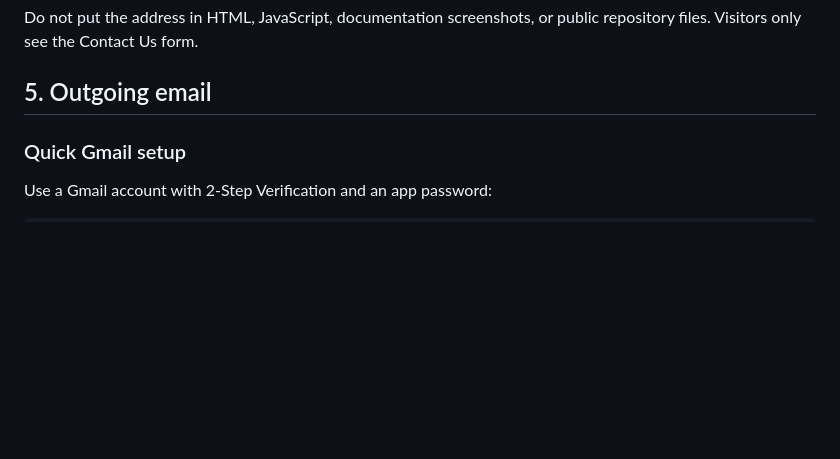
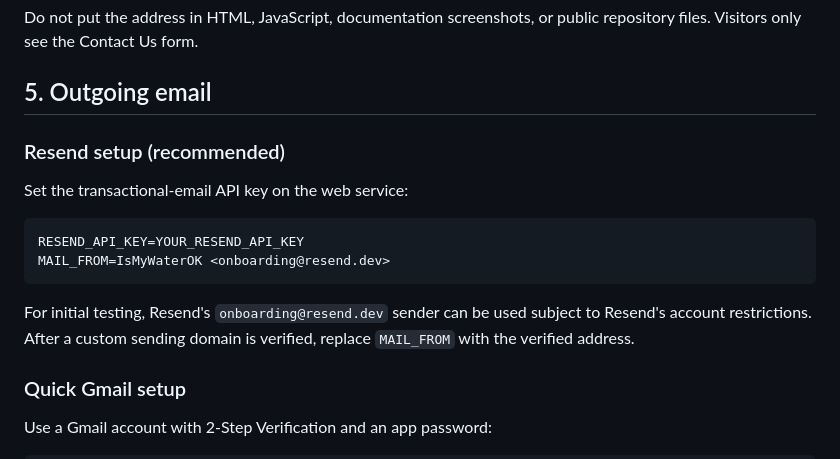
Before and after one commit to eula2299/seminole-water, a Markdown page: COMMUNITY_DEPLOYMENT.md, the part around the change. Drawn GitHub-style; blank space fills up the shorter version.

Commit message:
Document Resend email setup

````diff
--- a/COMMUNITY_DEPLOYMENT.md
+++ b/COMMUNITY_DEPLOYMENT.md
@@ -48,6 +48,17 @@ CONTACT_TO_EMAIL=YOUR_PRIVATE_RECEIVING_INBOX
 Do not put the address in HTML, JavaScript, documentation screenshots, or public repository files. Visitors only see the Contact Us form.
 
 ## 5. Outgoing email
+
+### Resend setup (recommended)
+
+Set the transactional-email API key on the web service:
+
+```text
+RESEND_API_KEY=YOUR_RESEND_API_KEY
+MAIL_FROM=IsMyWaterOK <onboarding@resend.dev>
+```
+
+For initial testing, Resend's `onboarding@resend.dev` sender can be used subject to Resend's account restrictions. After a custom sending domain is verified, replace `MAIL_FROM` with the verified address.
 
 ### Quick Gmail setup
 
````
